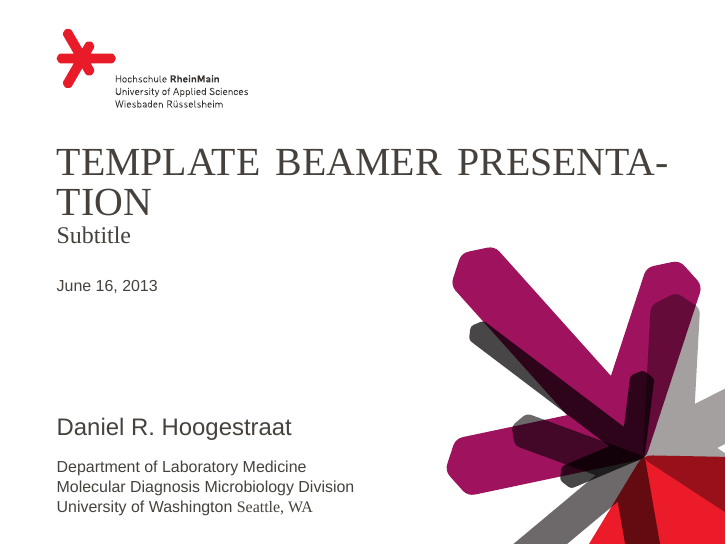
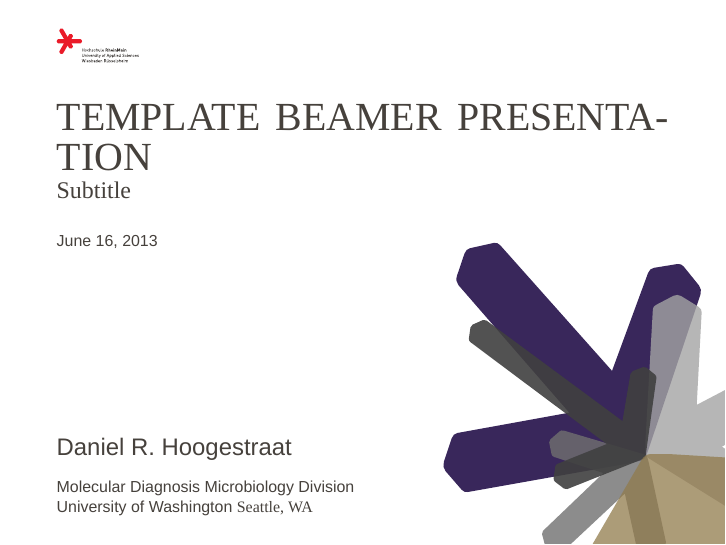
Before and after one commit to dhoogest/beamertemplate, LaTeX slides (presentation.tex, which reads beamerthemehsrm.sty): page 1 of 7. Compiled offline with XeLaTeX; a missing font is replaced by an installed copy or a similar font.

Commit message:
changes to color scheme for intro slide

```diff
--- a/beamerthemehsrm.sty
+++ b/beamerthemehsrm.sty
@@ -37,7 +37,7 @@
 %---------------------------------------------------------------------
 % custom commands
 %---------------------------------------------------------------------
-\newcommand{\rightTextArrow}{→}
+\newcommand{\rightTextArrow}{-}
 \newcommand{\quoted}[1]{›#1‹}
 \newcommand{\doublequoted}[1]{»#1«}
 
@@ -178,7 +178,7 @@
 	\AddToShipoutPictureFG*{\includegraphics[width=\paperwidth]{./img/background.pdf}}
 	\begin{minipage}[b][\paperheight]{\textwidth}
 	\vspace*{5mm}
-	\includegraphics[height=14mm]{./img/logo}\par
+	\includegraphics[height=6mm]{./img/logo}\par
 	\vspace*{5mm}
 	\ifx\insertsubtitle\@empty%
 	\else%
--- a/presentation.tex
+++ b/presentation.tex
@@ -8,7 +10,7 @@
 \title{Template Beamer Presentation}
 \subtitle{Subtitle}
 \author{Daniel R. Hoogestraat}
-\institute{Department of Laboratory Medicine\\Molecular Diagnosis Microbiology Division\\University of Washington {\Medium Seattle, WA}}
+\institute{Molecular Diagnosis Microbiology Division\\University of Washington {\Medium Seattle, WA}}
 \date{\today}
 
 \begin{document}
```
Also changed, not shown: img/background.pdf, presentation.tex (2 more changed lines).
